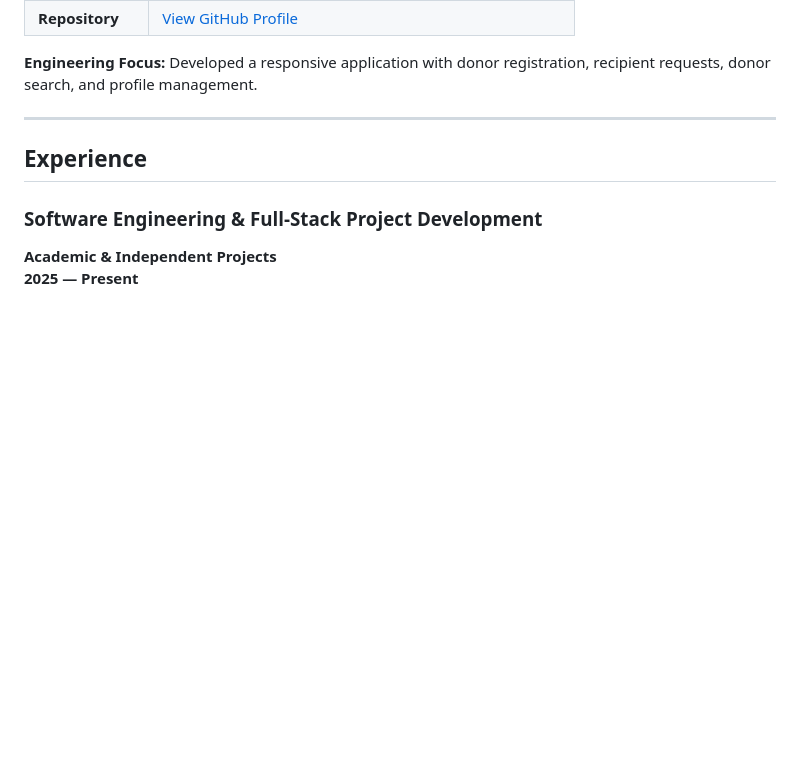
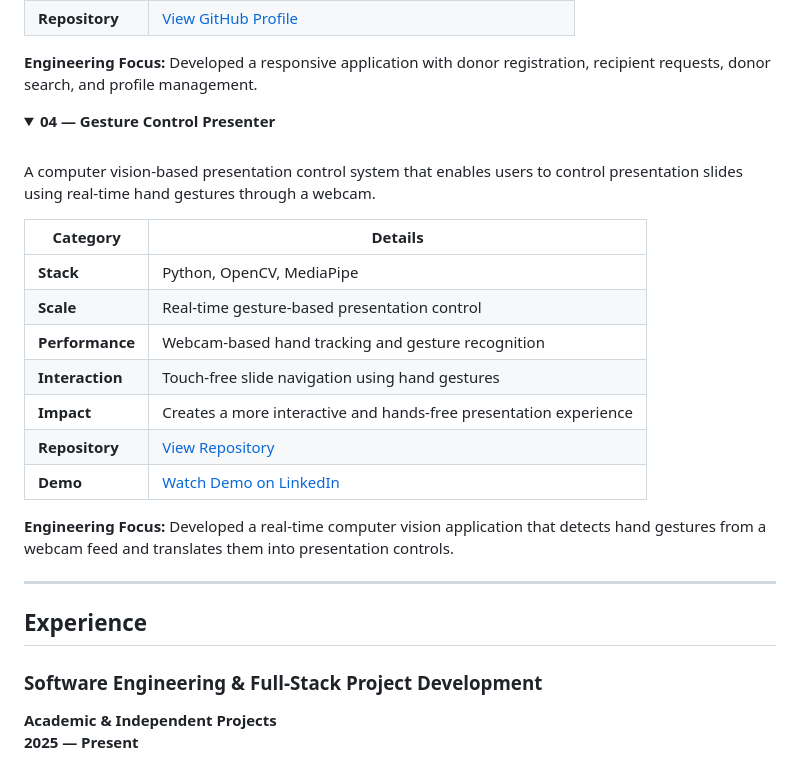
Before and after one commit to Ashmita-bit/Ashmita-bit, a Markdown page: README.md, the part around the change. GitHub-like rendering; folded sections open; blank space fills up the shorter version.

```diff
--- a/README.md
+++ b/README.md
@@ -162,6 +162,27 @@ A web application designed to help connect blood donors and recipients based on
 
 </details>
 
+<details>
+<summary><b>04 — Gesture Control Presenter</b></summary>
+
+<br>
+
+A computer vision-based presentation control system that enables users to control presentation slides using real-time hand gestures through a webcam.
+
+| Category | Details |
+|---|---|
+| **Stack** | Python, OpenCV, MediaPipe |
+| **Scale** | Real-time gesture-based presentation control |
+| **Performance** | Webcam-based hand tracking and gesture recognition |
+| **Interaction** | Touch-free slide navigation using hand gestures |
+| **Impact** | Creates a more interactive and hands-free presentation experience |
+| **Repository** | [View Repository](https://github.com/Ashmita-bit/gesture-control-presenter) |
+| **Demo** | [Watch Demo on LinkedIn](https://lnkd.in/p/gEpzfEWh) |
+
+**Engineering Focus:** Developed a real-time computer vision application that detects hand gestures from a webcam feed and translates them into presentation controls.
+
+</details>
+
 ---
 
 ## Experience
```
